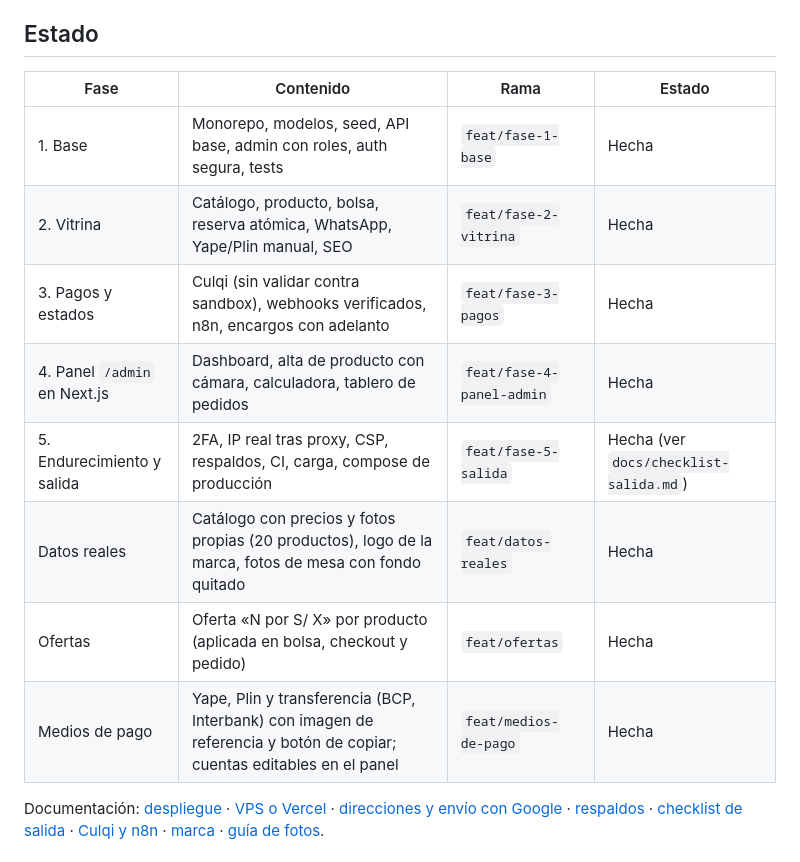
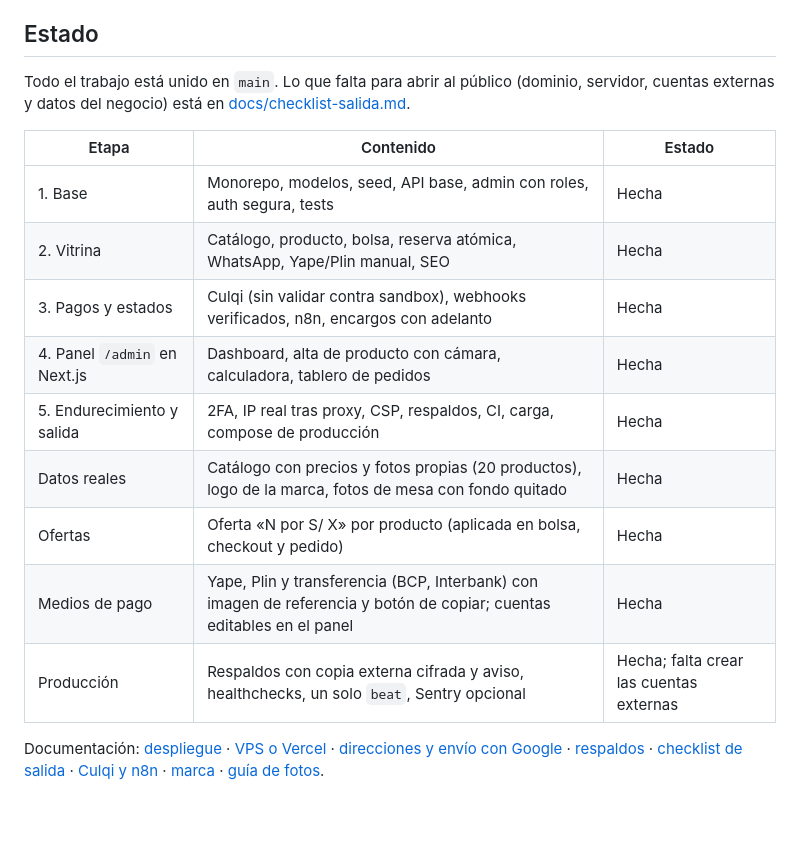
Before and after one commit to JasonGomezzz/tiendanataly, a Markdown page: README.md, the part around the change. Rendered like a GitHub page; blank space fills up the shorter version.

Commit message:
docs(readme): reflejar que todo está en main y agregar el estado de producción

```diff
--- a/README.md
+++ b/README.md
@@ -7,16 +7,19 @@ Monorepo con **Django + DRF + PostgreSQL** (backend), **Next.js (App Router) + T
 
 ## Estado
 
-| Fase | Contenido | Rama | Estado |
-|---|---|---|---|
-| 1. Base | Monorepo, modelos, seed, API base, admin con roles, auth segura, tests | `feat/fase-1-base` | Hecha |
-| 2. Vitrina | Catálogo, producto, bolsa, reserva atómica, WhatsApp, Yape/Plin manual, SEO | `feat/fase-2-vitrina` | Hecha |
-| 3. Pagos y estados | Culqi (sin validar contra sandbox), webhooks verificados, n8n, encargos con adelanto | `feat/fase-3-pagos` | Hecha |
-| 4. Panel `/admin` en Next.js | Dashboard, alta de producto con cámara, calculadora, tablero de pedidos | `feat/fase-4-panel-admin` | Hecha |
-| 5. Endurecimiento y salida | 2FA, IP real tras proxy, CSP, respaldos, CI, carga, compose de producción | `feat/fase-5-salida` | Hecha (ver `docs/checklist-salida.md`) |
-| Datos reales | Catálogo con precios y fotos propias (20 productos), logo de la marca, fotos de mesa con fondo quitado | `feat/datos-reales` | Hecha |
-| Ofertas | Oferta «N por S/ X» por producto (aplicada en bolsa, checkout y pedido) | `feat/ofertas` | Hecha |
-| Medios de pago | Yape, Plin y transferencia (BCP, Interbank) con imagen de referencia y botón de copiar; cuentas editables en el panel | `feat/medios-de-pago` | Hecha |
+Todo el trabajo está unido en `main`. Lo que falta para abrir al público (dominio, servidor, cuentas externas y datos del negocio) está en [docs/checklist-salida.md](docs/checklist-salida.md).
+
+| Etapa | Contenido | Estado |
+|---|---|---|
+| 1. Base | Monorepo, modelos, seed, API base, admin con roles, auth segura, tests | Hecha |
+| 2. Vitrina | Catálogo, producto, bolsa, reserva atómica, WhatsApp, Yape/Plin manual, SEO | Hecha |
+| 3. Pagos y estados | Culqi (sin validar contra sandbox), webhooks verificados, n8n, encargos con adelanto | Hecha |
+| 4. Panel `/admin` en Next.js | Dashboard, alta de producto con cámara, calculadora, tablero de pedidos | Hecha |
+| 5. Endurecimiento y salida | 2FA, IP real tras proxy, CSP, respaldos, CI, carga, compose de producción | Hecha |
+| Datos reales | Catálogo con precios y fotos propias (20 productos), logo de la marca, fotos de mesa con fondo quitado | Hecha |
+| Ofertas | Oferta «N por S/ X» por producto (aplicada en bolsa, checkout y pedido) | Hecha |
+| Medios de pago | Yape, Plin y transferencia (BCP, Interbank) con imagen de referencia y botón de copiar; cuentas editables en el panel | Hecha |
+| Producción | Respaldos con copia externa cifrada y aviso, healthchecks, un solo `beat`, Sentry opcional | Hecha; falta crear las cuentas externas |
 
 Documentación: [despliegue](docs/despliegue.md) · [VPS o Vercel](docs/hosting-opciones.md) · [direcciones y envío con Google](docs/direcciones-y-envio.md) · [respaldos](docs/respaldos.md) · [checklist de salida](docs/checklist-salida.md) · [Culqi y n8n](docs/pagos-culqi.md) · [marca](docs/marca.md) · [guía de fotos](docs/guia-fotos.md).
 
```
